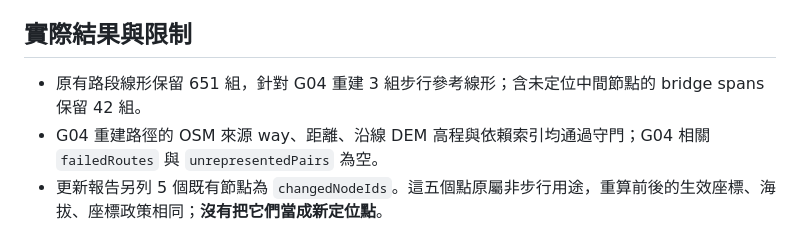
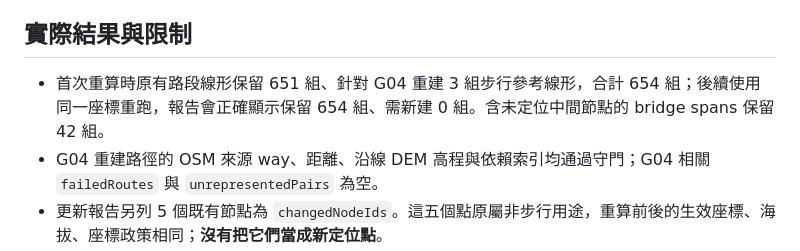
Before and after one commit to jkay-tw/mountain-planner, a Markdown page: docs/G04_COORDINATE_SYNC_20261106.md, the part around the change. GitHub-like rendering.

Commit message:
docs: record successful idempotent rebuild and final 654-span geometry coverage

```diff
--- a/docs/G04_COORDINATE_SYNC_20261106.md
+++ b/docs/G04_COORDINATE_SYNC_20261106.md
@@ -19,7 +19,7 @@
 
 ## 實際結果與限制
 
-- 原有路段線形保留 651 組，針對 G04 重建 3 組步行參考線形；含未定位中間節點的 bridge spans 保留 42 組。
+- 首次重算時原有路段線形保留 651 組、針對 G04 重建 3 組步行參考線形，合計 654 組；後續使用同一座標重跑，報告會正確顯示保留 654 組、需新建 0 組。含未定位中間節點的 bridge spans 保留 42 組。
 - G04 重建路徑的 OSM 來源 way、距離、沿線 DEM 高程與依賴索引均通過守門；G04 相關 `failedRoutes` 與 `unrepresentedPairs` 為空。
 - 更新報告另列 5 個既有節點為 `changedNodeIds`。這五個點原屬非步行用途，重算前後的生效座標、海拔、座標政策相同；**沒有把它們當成新定位點**。
 - 原有非 G04 缺線 `node:4833a5913699184b5b35` ↔ `node:7e834e3946d8006bb547` 仍為 `no-source-anchor-within-policy`，沒有推測連線或填入假數據。
```
